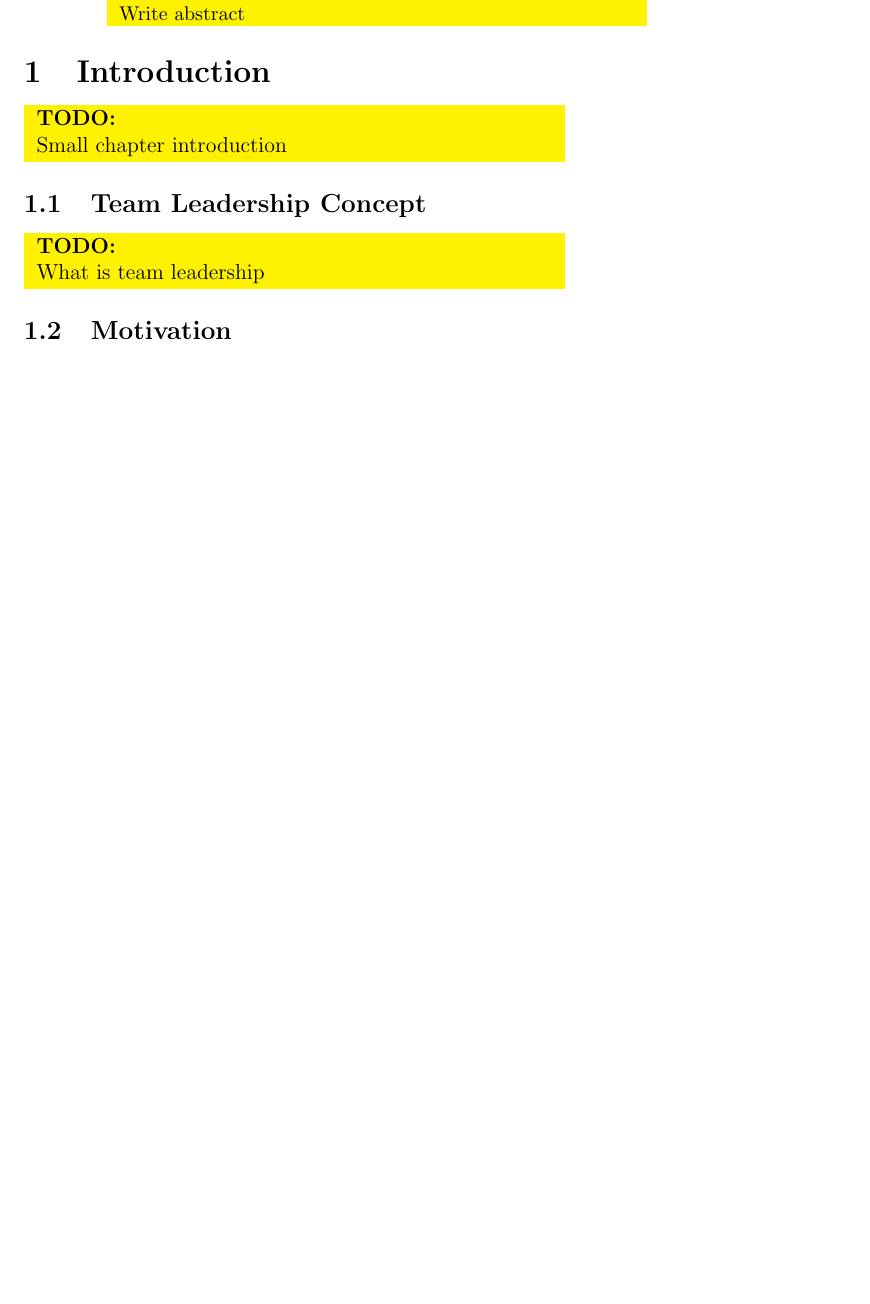
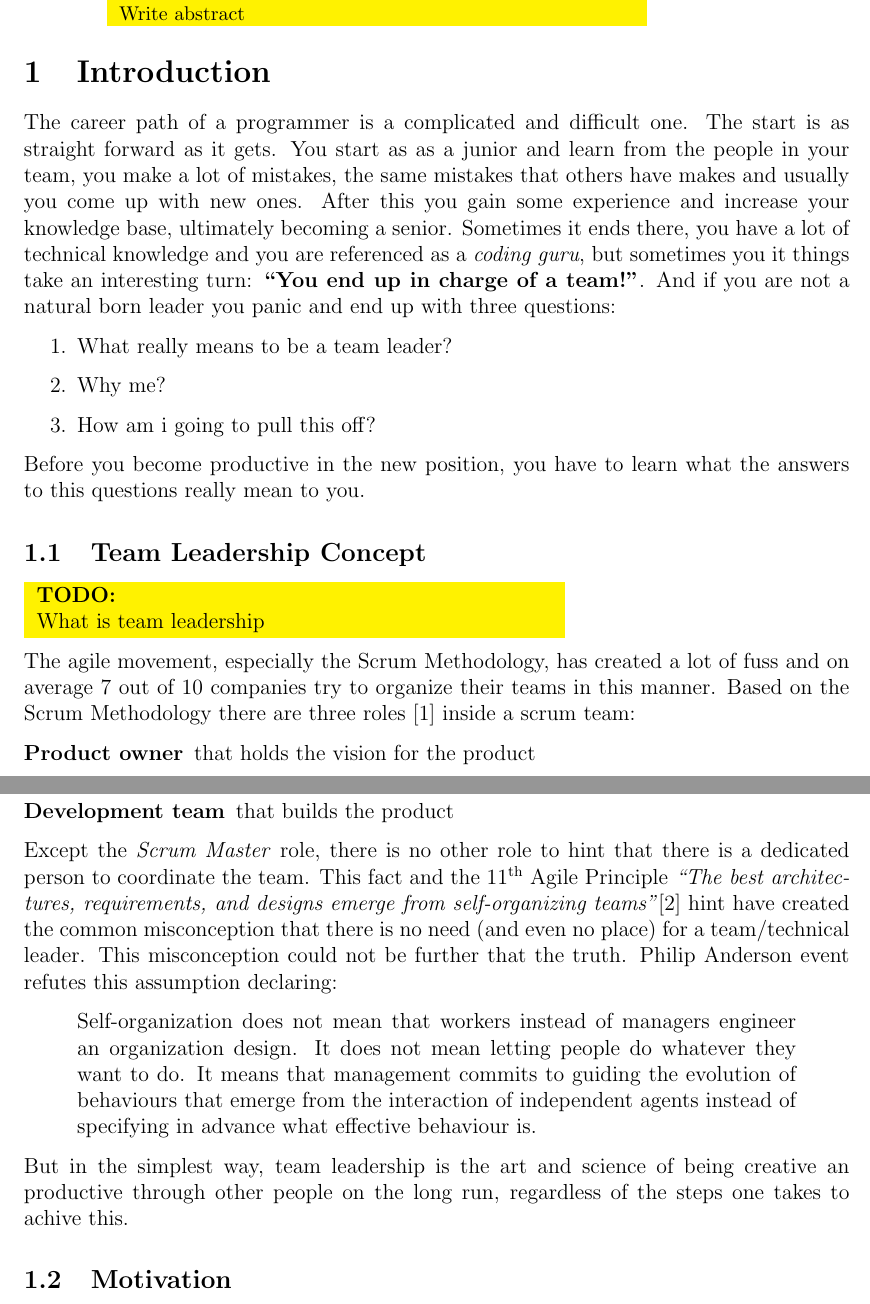
Before and after one commit to aburghelea/mastersresearch, a LaTeX paper (team_leading/team-leading.tex, which reads team_leading/src/introduction.tex): part of page 1 of 5 before the commit and two parts of pages 1 and 2 of 6 after it, the two joined at a grey line, cut so that both start at the same text, the shorter picture padded with empty space. Compiled offline with pdfLaTeX.

Commit message:
Team leadership intro and concept

```diff
--- a/team_leading/src/introduction.tex
+++ b/team_leading/src/introduction.tex
@@ -1,10 +1,35 @@
 % vim: set tw=78 sts=2 sw=2 ts=8 aw et ai:
 
-\todo{Small chapter introduction}
+The career path of a programmer is a complicated and difficult one. The start is as straight forward as it gets. You start as as a junior and learn from the people in your team, you make a lot of mistakes, the same mistakes that others have makes and usually you come up with new ones. After this you gain some experience and increase your knowledge base, ultimately becoming a senior. Sometimes it ends there, you have a lot of technical knowledge and you are referenced as a \textit{coding guru}, but sometimes you it things take an interesting turn: \textbf{``You end up in charge of a team!''}. And if you are not a natural born leader you panic and end up with three questions:
+
+\begin{enumerate}
+	\item What really means to be a team leader?
+	\item Why me?
+	\item How am i going to pull this off?
+\end{enumerate}
+
+Before you become productive in the new position, you have to learn what the answers to this questions really mean to you.
 
 \subsection{Team Leadership Concept}
 \label{sub-sec:teamleadershipconcept}
 \todo{What is team leadership}
+
+The agile movement, especially the Scrum Methodology, has created a lot of fuss and on average 7 out of 10 companies try to organize their teams in this manner. Based on the Scrum Methodology there are three roles \cite{scrum} inside a scrum team:
+
+\begin{description}
+	\item[Product owner] that holds the vision for the product
+	\item[Scrum Master] that helps the team best use Scrum
+	\item[Development team] that builds the product
+\end{description}
+
+Except the \textit{{Scrum Master}} role, there is no other role to hint that there is a dedicated person to coordinate the team. This fact and the 11\textsuperscript{th} Agile Principle \textit{``The best architectures, requirements, and designs emerge from self-organizing teams''}\cite{agile-manifesto} hint have created the common misconception that there is no need (and even no place) for a team/technical leader. This misconception could not be further that the truth. Philip Anderson event refutes this assumption declaring:
+
+\begin{displayquote}
+Self-organization does not mean that workers instead of managers engineer an organization design. It does not mean letting people do whatever they want to do. It means that management commits to guiding the evolution of behaviours that emerge from the interaction of independent agents instead of specifying in advance what effective behaviour is.
+\end{displayquote}
+
+But in the simplest way, team leadership is the art and science of being creative an productive through other people on the long run, regardless of the steps one takes to achive this.
+
 
 \subsection{Motivation}
 \label{sub-sec:motivation}
--- a/team_leading/team-leading.tex
+++ b/team_leading/team-leading.tex
@@ -15,6 +15,7 @@
 \usepackage{parskip}
 \usepackage{color}
 \usepackage{combelow}
+\usepackage{csquotes}
 
 % Support for including graphics
 \usepackage{graphicx}
```
Also changed, not shown: team_leading/team-leading.bib (+7 -6 lines).
